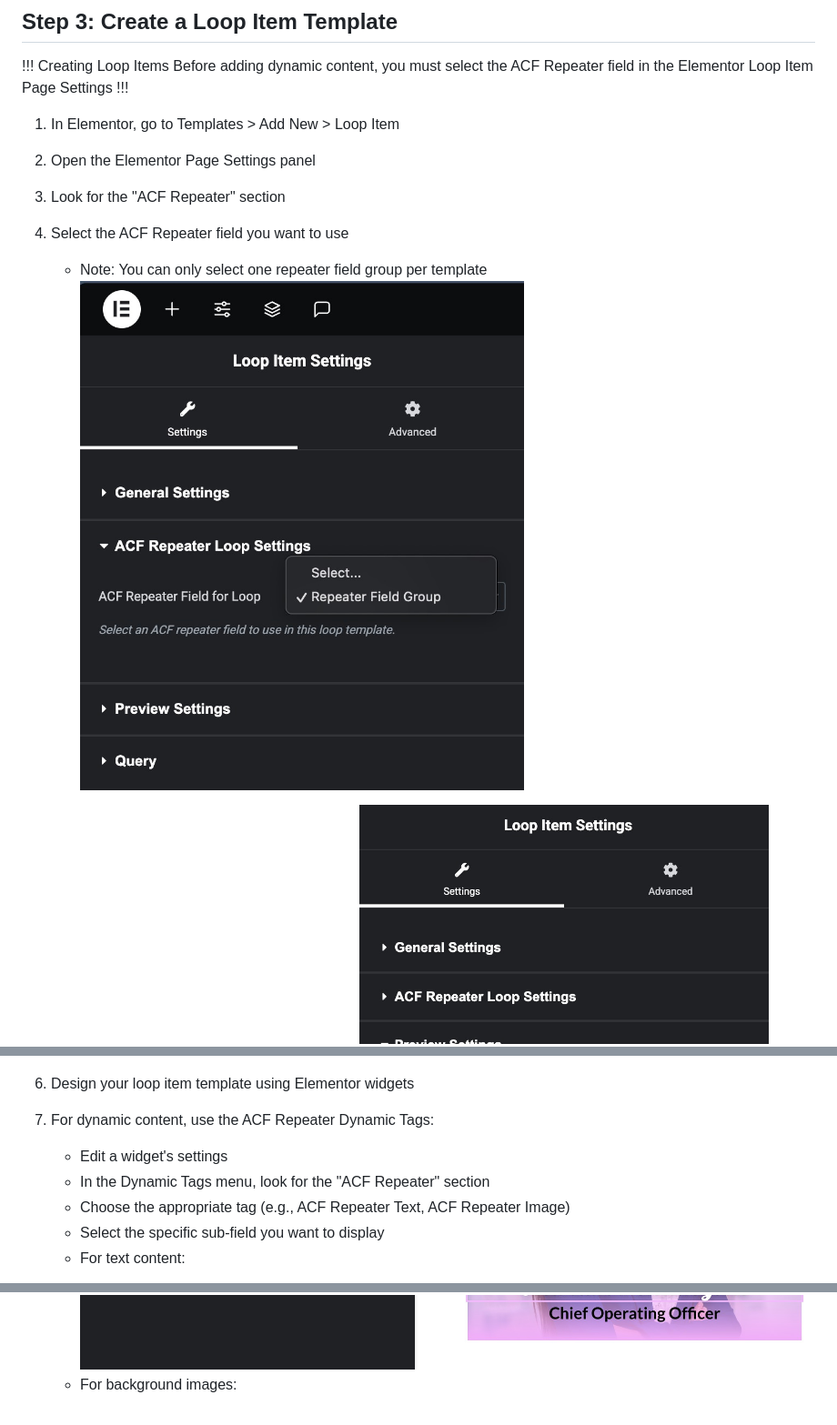
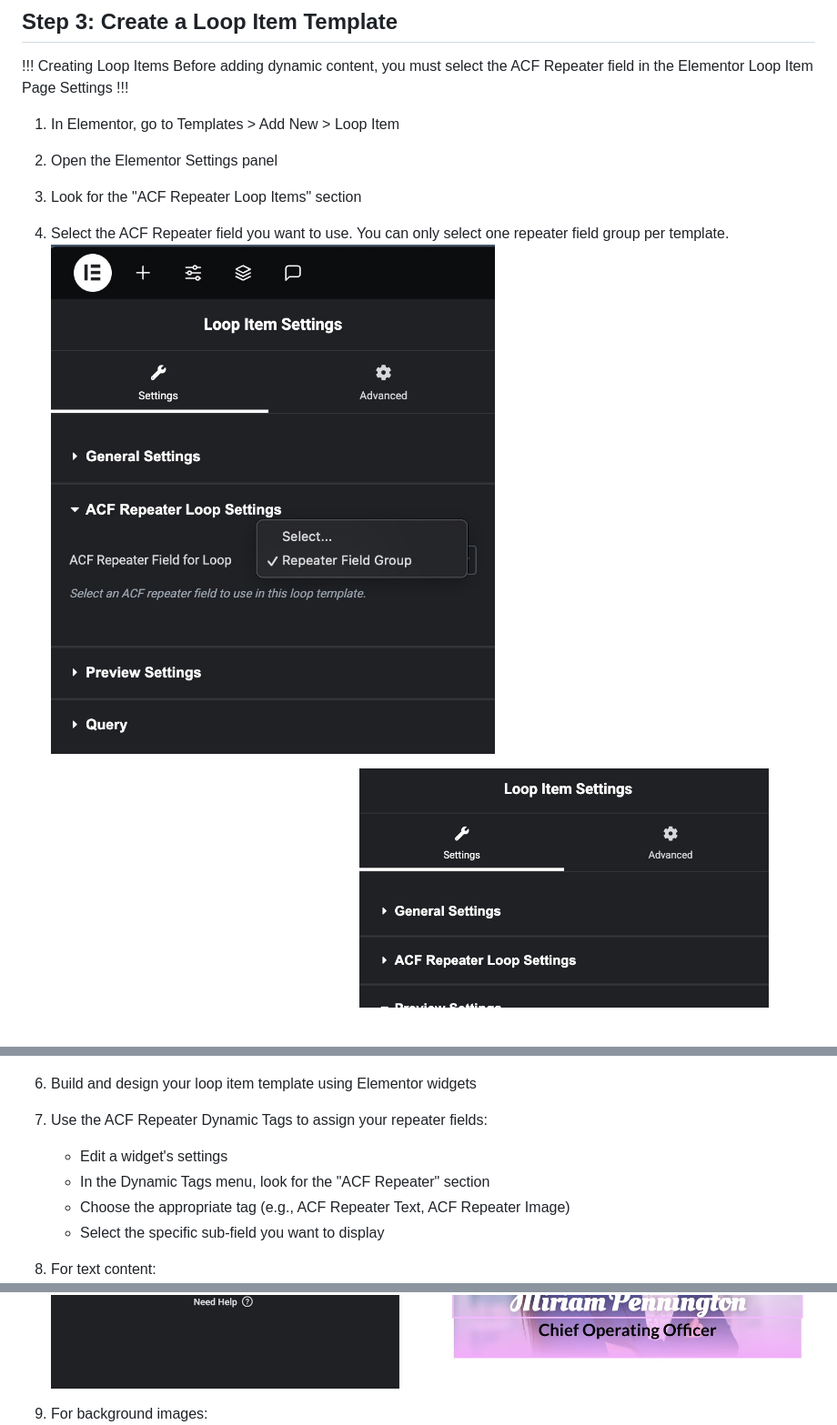
Before and after one commit to calculabs/elementor-acf-repeater-docs, a Markdown page: usage-guide.md, 3 parts joined by grey strips. Shown: that part at 91% size. GitHub-like rendering; blank space fills up the shorter version.

Commit message:
Refine usage guide with updated terminology, improved clarity, and enhanced image formatting for better user experience

```diff
--- a/usage-guide.md
+++ b/usage-guide.md
@@ -32,24 +32,23 @@ Before adding dynamic content, you must select the ACF Repeater field in the Ele
 !!!
 
 1. In Elementor, go to Templates > Add New > Loop Item
-2. Open the Elementor Page Settings panel
-3. Look for the "ACF Repeater" section
-4. Select the ACF Repeater field you want to use
-   - Note: You can only select one repeater field group per template
-   ![Select Repeater Field](/images/usage/select-repeater-field-for-loop.jpg)
+2. Open the Elementor Settings panel
+3. Look for the "ACF Repeater Loop Items" section
+4. Select the ACF Repeater field you want to use. You can only select one repeater field group per template.
+   <img src="/images/usage/select-repeater-field-for-loop.jpg" width="500" />
 
 5. Configure the preview settings for the loop item
    ![Configure Preview Settings](/images/usage/configure-preview-settings-for-loop-item.jpg)
 
-6. Design your loop item template using Elementor widgets
-7. For dynamic content, use the ACF Repeater Dynamic Tags:
+6. Build and design your loop item template using Elementor widgets
+7. Use the ACF Repeater Dynamic Tags to assign your repeater fields:
    - Edit a widget's settings
    - In the Dynamic Tags menu, look for the "ACF Repeater" section
    - Choose the appropriate tag (e.g., ACF Repeater Text, ACF Repeater Image)
    - Select the specific sub-field you want to display
-   - For text content:
+8. For text content:
      ![Select Dynamic Tag for Text](/images/usage/select-dynamic-repeater-field-tag-text.jpg)
-   - For background images:
+9. For background images:
      ![Select Dynamic Tag for Background](/images/usage/select-dynamic-repeater-field-background-image.jpg)
 
 ## Step 4: Set Up the Loop Grid Widget
```
Also changed, not shown: other parts of usage-guide.md (+5 -4 lines).
